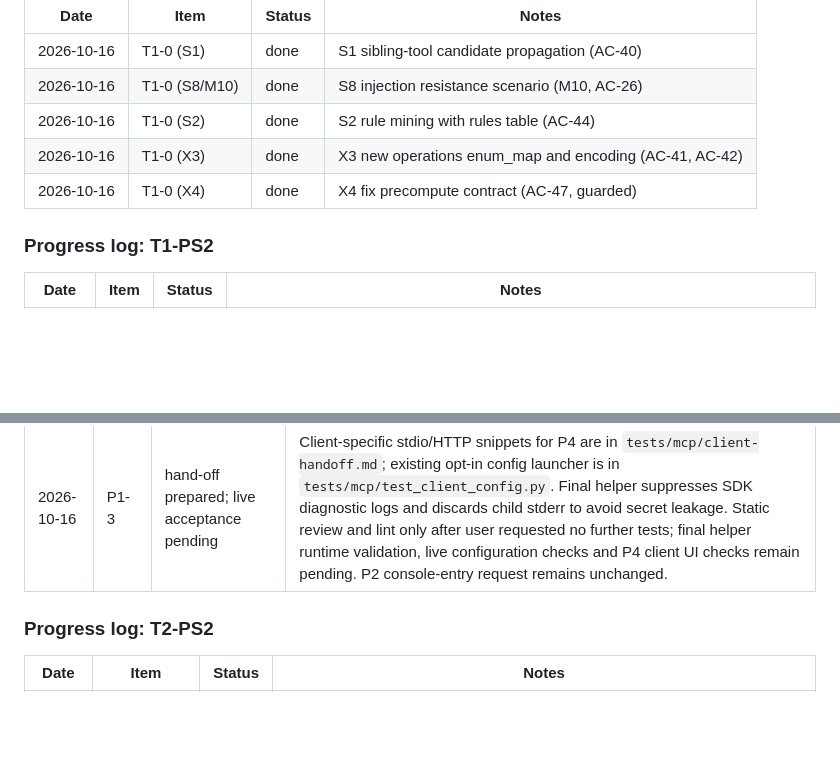
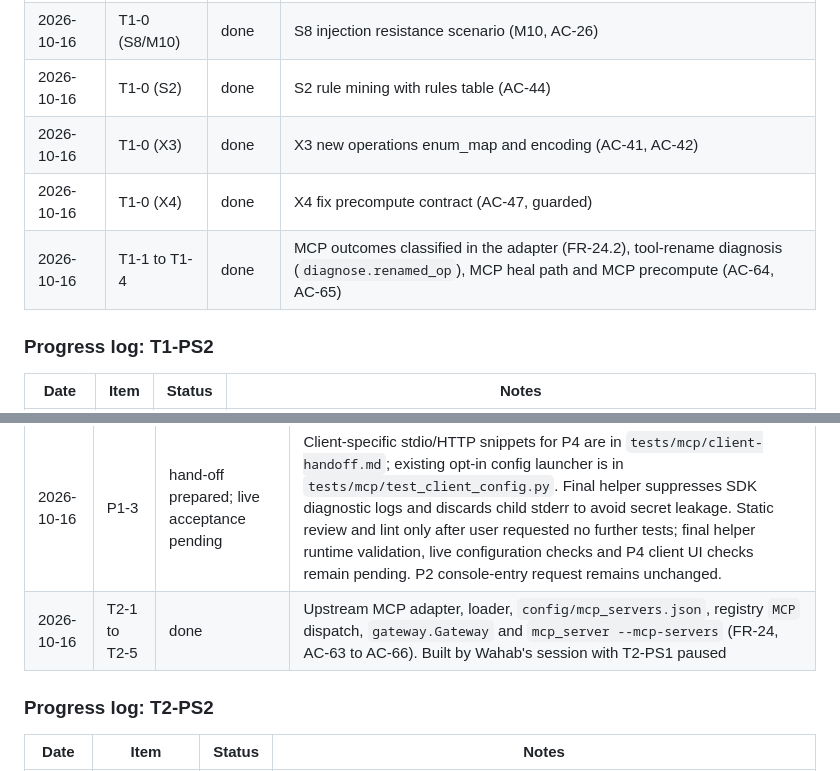
Before and after one commit to 000wahab000/self-healing-tool-registry, a Markdown page: plan.md, 2 parts joined by grey strips. GitHub-like rendering; blank space fills up the shorter version.

```diff
--- a/plan.md
+++ b/plan.md
@@ -510,6 +510,7 @@ From phase 13 on, each machine appends rows only to its own table below. Separat
 | 2026-10-16 | T1-0 (S2) | done | S2 rule mining with rules table (AC-44) |
 | 2026-10-16 | T1-0 (X3) | done | X3 new operations enum_map and encoding (AC-41, AC-42) |
 | 2026-10-16 | T1-0 (X4) | done | X4 fix precompute contract (AC-47, guarded) |
+| 2026-10-16 | T1-1 to T1-4 | done | MCP outcomes classified in the adapter (FR-24.2), tool-rename diagnosis (`diagnose.renamed_op`), MCP heal path and MCP precompute (AC-64, AC-65) |
 
 ### Progress log: T1-PS2
 
@@ -526,6 +527,7 @@ From phase 13 on, each machine appends rows only to its own table below. Separat
 | 2026-10-15 | P1-1 | implemented; packaging hand-off pending | Official MCP 2.x low-level stdio interface, frozen schemas, structured refusals, no list-change notifications; SDK memory and actual stdio subprocess tests, custom-spec healing and secret-leak regressions in `tests/mcp/`. Launch with `python -m healer.mcp_server`; P2 request: add `[project.scripts] healer-mcp = "healer.mcp_server:main"`. No P2-owned packaging edit made. |
 | 2026-10-15 | P1-2 | done | Stateful Streamable HTTP shares one registry; loopback default, optional environment-selected bearer authentication on every method, explicit remote host allowlist and exact origins. SDK clients exercise the ASGI HTTP path without sockets, M1/M8 parity and five overlapping sessions producing one heal. `pytest -q`: 584 passed, 5 skipped; `ruff check .` clean. Remote deployment needs a trusted TLS reverse proxy. |
 | 2026-10-16 | P1-3 | hand-off prepared; live acceptance pending | Client-specific stdio/HTTP snippets for P4 are in `tests/mcp/client-handoff.md`; existing opt-in config launcher is in `tests/mcp/test_client_config.py`. Final helper suppresses SDK diagnostic logs and discards child stderr to avoid secret leakage. Static review and lint only after user requested no further tests; final helper runtime validation, live configuration checks and P4 client UI checks remain pending. P2 console-entry request remains unchanged. |
+| 2026-10-16 | T2-1 to T2-5 | done | Upstream MCP adapter, loader, `config/mcp_servers.json`, registry `MCP` dispatch, `gateway.Gateway` and `mcp_server --mcp-servers` (FR-24, AC-63 to AC-66). Built by Wahab's session with T2-PS1 paused |
 
 ### Progress log: T2-PS2
 
```
Also changed, not shown: product.md (+16 -0 lines).
